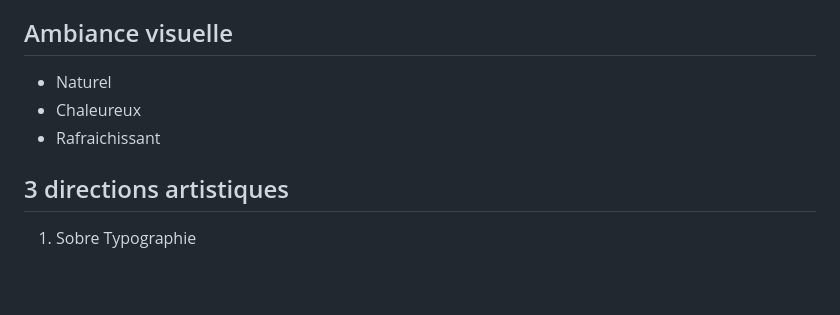
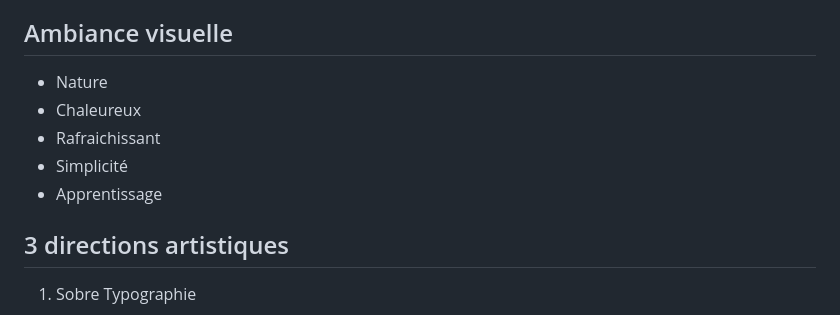
Before and after one commit to AxelleM291/m291-axelle, a Markdown page: e2-3-brief/brief.md, the part around the change. GitHub-like rendering; blank space fills up the shorter version.

Commit message:
modif brief ambiance visuelle

```diff
--- a/e2-3-brief/brief.md
+++ b/e2-3-brief/brief.md
@@ -36,9 +36,11 @@ arbre
 - Informations textuelles sur l'arbre
 
 ## Ambiance visuelle
-- Naturel
+- Nature
 - Chaleureux
 - Rafraichissant
+- Simplicité
+- Apprentissage
 
 ## 3 directions artistiques
 1. Sobre
```
